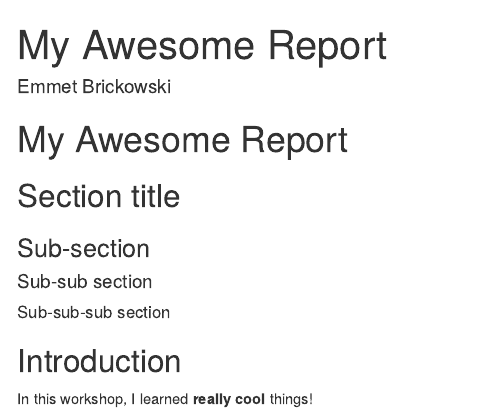
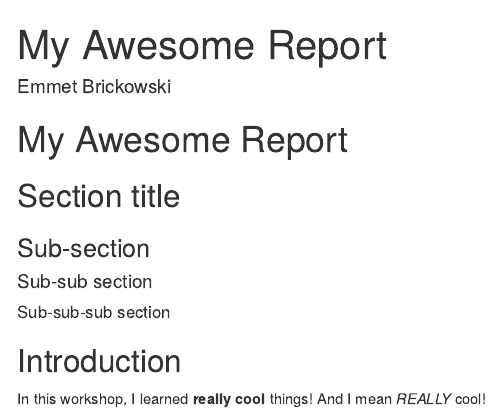
Before and after one commit to FSElsen/2023-02-Data-Carpentry-Notes, an R Markdown document (data-carpentry/documents/awesome-report.Rmd): the page in a window 1100 px wide, from its top. The pictures show the output file data-carpentry/documents/awesome-report.html that the author committed with the source, opened offline.

Commit message:
gitautosync update 9

```diff
--- a/data-carpentry/documents/awesome-report.Rmd
+++ b/data-carpentry/documents/awesome-report.Rmd
@@ -12,4 +12,4 @@ output: html_document
 
 ## Introduction
 
-In this workshop, I learned **really cool** things!
+In this workshop, I learned **really cool** things! And I mean *REALLY* cool!
```
Also changed, not shown: data-carpentry/documents/awesome-report.html.
